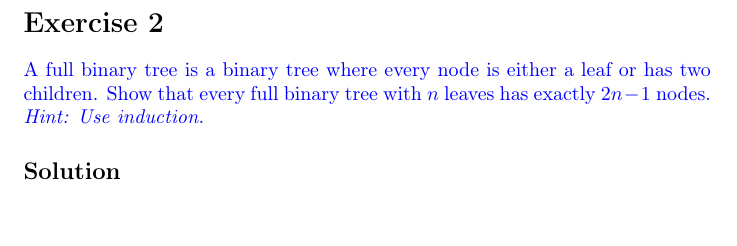
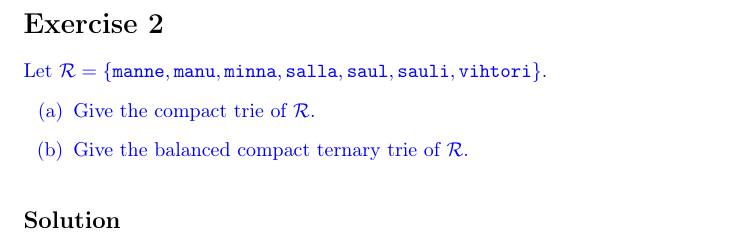
Before and after one commit to coderodde/StringProcessingAlgorithmsCourse, a LaTeX problem sheet (Exercises/Week2/spaex2.tex): part of page 2 of 2, cut so that both start at the same text, the shorter picture padded with empty space. Compiled offline with pdfLaTeX.

Commit message:
Working on W2E2b

```diff
--- a/Exercises/Week2/spaex2.tex
+++ b/Exercises/Week2/spaex2.tex
@@ -52,7 +52,11 @@ $L_{\mu} = 0$ \\
 \end{algorithm}
 
 \section*{Exercise 2}
-\color{blue} A full binary tree is a binary tree where every node is either a leaf or has two children. Show that every full binary tree with $n$ leaves has exactly $2n - 1$ nodes. \textit{Hint: Use induction.}
+\color{blue} Let $\mathcal{R} = \{ \texttt{manne}, \texttt{manu}, \texttt{minna}, \texttt{salla},\texttt{saul}, \texttt{sauli}, \texttt{vihtori} \}$.
+\begin{enumerate}[label=(\alph*)]
+\item Give the compact trie of $\mathcal{R}$.
+\item Give the balanced compact ternary trie of $\mathcal{R}$.
+\end{enumerate}
 \color{black}
 
 \subsection*{Solution}
```
Also changed, not shown: Exercises/Week2/CompactTrie.png (added), Exercises/Week2/spaex2.pdf, Exercises/Week2/spaex2.tex (5 more changed lines), 1 other file.
